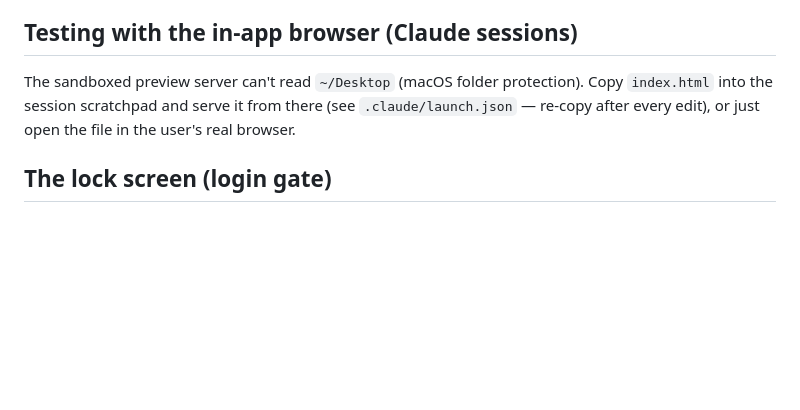
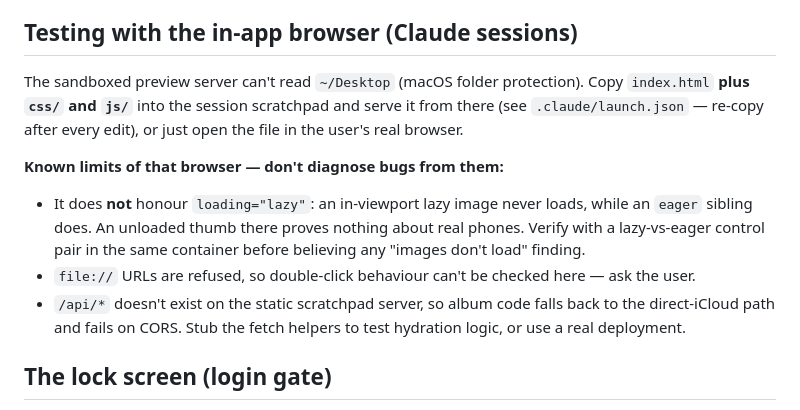
Before and after one commit to RiuCH/LuciaRiuApp, a Markdown page: claude-skills/couple-app-dev/SKILL.md, the part around the change. Drawn GitHub-style; blank space fills up the shorter version.

Commit message:
Log photo-loading work; record preview-browser testing pitfalls
The in-app browser doesn't honour loading=lazy, which sent this session
down a false 'images never load' diagnosis. Documented so the next
session doesn't repeat it.

Co-Authored-By: Claude <noreply@anthropic.com>

```diff
--- a/claude-skills/couple-app-dev/SKILL.md
+++ b/claude-skills/couple-app-dev/SKILL.md
@@ -112,9 +112,20 @@ Both must degrade gracefully when unreachable.
 ## Testing with the in-app browser (Claude sessions)
 
 The sandboxed preview server can't read `~/Desktop` (macOS folder
-protection). Copy `index.html` into the session scratchpad and serve it
-from there (see `.claude/launch.json` — re-copy after every edit), or just
-open the file in the user's real browser.
+protection). Copy `index.html` **plus `css/` and `js/`** into the session
+scratchpad and serve it from there (see `.claude/launch.json` — re-copy
+after every edit), or just open the file in the user's real browser.
+
+**Known limits of that browser — don't diagnose bugs from them:**
+- It does **not** honour `loading="lazy"`: an in-viewport lazy image never
+  loads, while an `eager` sibling does. An unloaded thumb there proves
+  nothing about real phones. Verify with a lazy-vs-eager control pair in
+  the same container before believing any "images don't load" finding.
+- `file://` URLs are refused, so double-click behaviour can't be checked
+  here — ask the user.
+- `/api/*` doesn't exist on the static scratchpad server, so album code
+  falls back to the direct-iCloud path and fails on CORS. Stub the fetch
+  helpers to test hydration logic, or use a real deployment.
 
 ## The lock screen (login gate)
 
```
Also changed, not shown: SESSIONS.md (+1 -0 lines).
